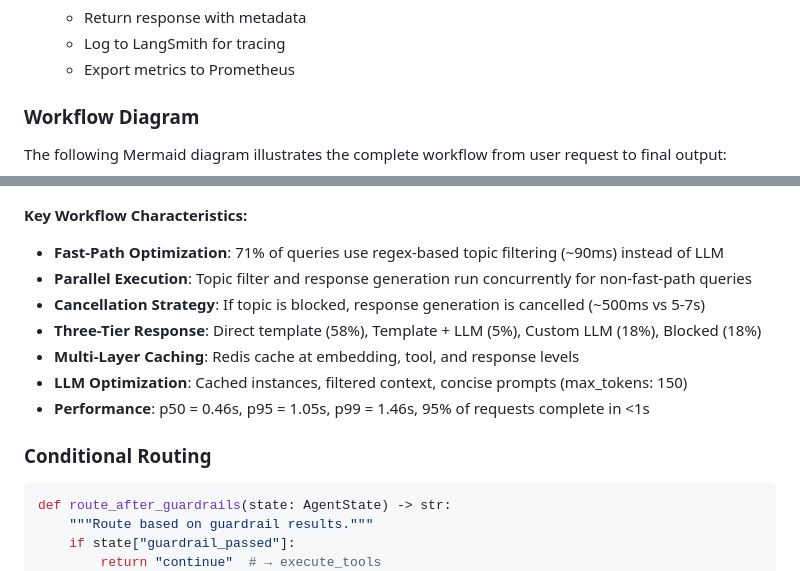
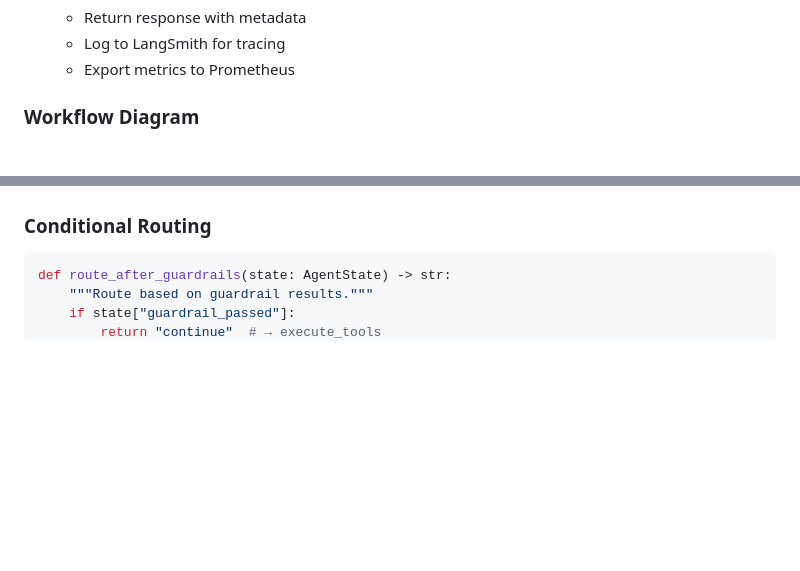
Before and after one commit to tyagiprnv/AI-Guest-Response-Agent, a Markdown page: docs/ARCHITECTURE.md, 2 parts joined by grey strips. Drawn GitHub-style; blank space fills up the shorter version.

````diff
--- a/docs/ARCHITECTURE.md
+++ b/docs/ARCHITECTURE.md
@@ -146,7 +146,5 @@ class AgentState:
 
 ### Workflow Diagram
 
-The following Mermaid diagram illustrates the complete workflow from user request to final output:
-
 ```mermaid
 flowchart TD
@@ -226,14 +184,4 @@ flowchart TD
 ```
-
-**Key Workflow Characteristics:**
-
-- **Fast-Path Optimization**: 71% of queries use regex-based topic filtering (~90ms) instead of LLM
-- **Parallel Execution**: Topic filter and response generation run concurrently for non-fast-path queries
-- **Cancellation Strategy**: If topic is blocked, response generation is cancelled (~500ms vs 5-7s)
-- **Three-Tier Response**: Direct template (58%), Template + LLM (5%), Custom LLM (18%), Blocked (18%)
-- **Multi-Layer Caching**: Redis cache at embedding, tool, and response levels
-- **LLM Optimization**: Cached instances, filtered context, concise prompts (max_tokens: 150)
-- **Performance**: p50 = 0.46s, p95 = 1.05s, p99 = 1.46s, 95% of requests complete in <1s
 
 ### Conditional Routing
 
````
Also changed, not shown: other parts of docs/ARCHITECTURE.md (+22 -62 lines).
